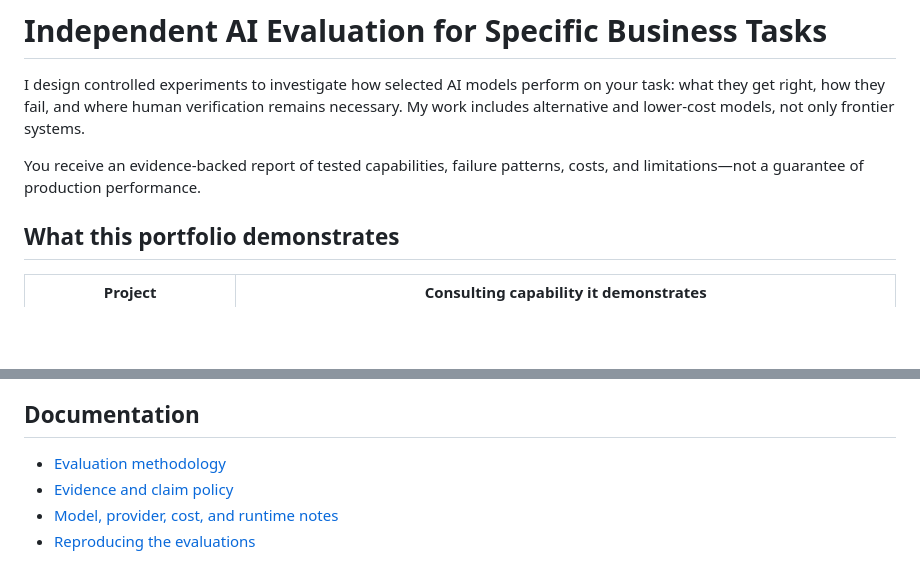
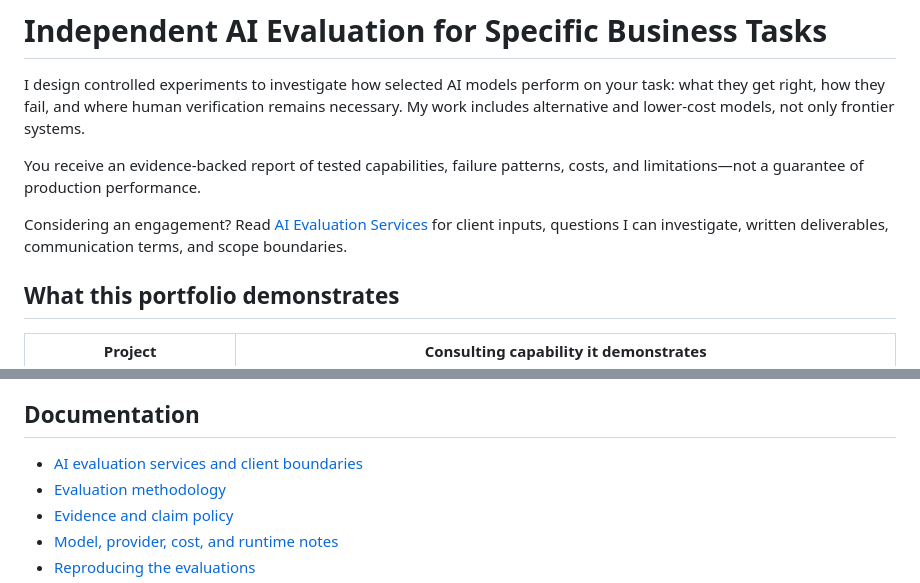
Before and after one commit to krisleighmiller/kris-ai-evaluation-portfolio, a Markdown page: README.md, 2 parts joined by grey strips. Rendered like a GitHub page; blank space fills up the shorter version.

Commit message:
Add client services and engagement boundaries

```diff
--- a/README.md
+++ b/README.md
@@ -3,6 +3,8 @@
 I design controlled experiments to investigate how selected AI models perform on your task: what they get right, how they fail, and where human verification remains necessary. My work includes alternative and lower-cost models, not only frontier systems.
 
 You receive an evidence-backed report of tested capabilities, failure patterns, costs, and limitations—not a guarantee of production performance.
+
+Considering an engagement? Read [AI Evaluation Services](SERVICES.md) for client inputs, questions I can investigate, written deliverables, communication terms, and scope boundaries.
 
 ## What this portfolio demonstrates
 
@@ -54,6 +56,7 @@ This repository does not distribute Harbor, OpenCode, API credentials, provider
 
 ## Documentation
 
+- [AI evaluation services and client boundaries](SERVICES.md)
 - [Evaluation methodology](docs/evaluation-methodology.md)
 - [Evidence and claim policy](docs/evidence-and-claim-policy.md)
 - [Model, provider, cost, and runtime notes](docs/model-and-provider-notes.md)
```
Also changed, not shown: SERVICES.md (added, +75 -0 lines).
